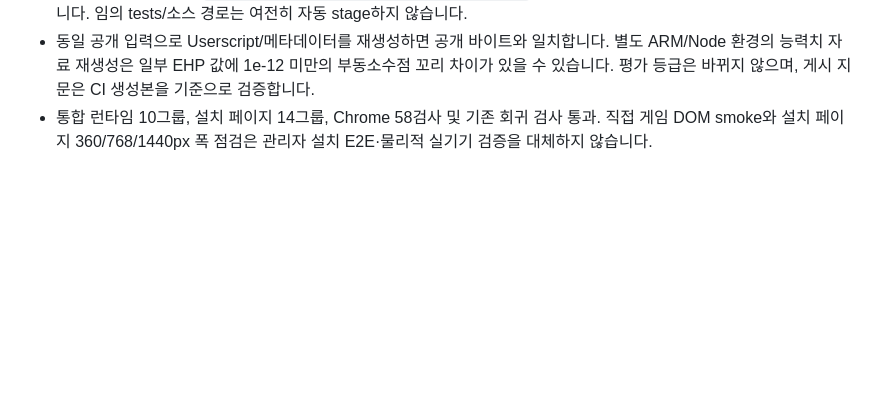
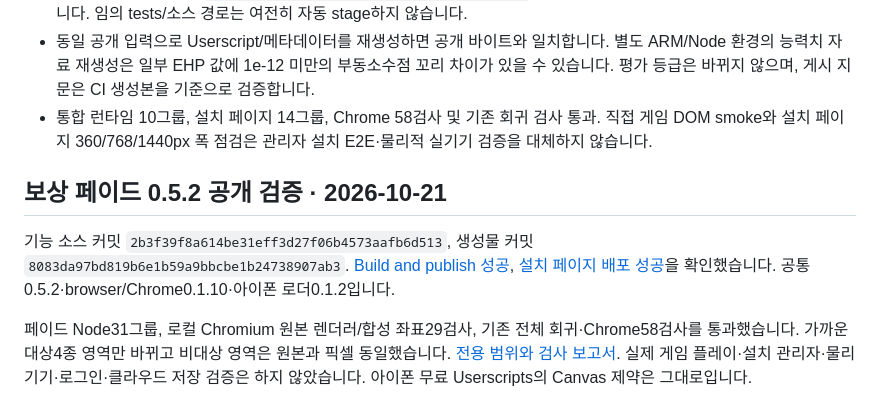
Before and after one commit to GuenohPark/pokesurvivor, a Markdown page: docs/UNIFIED-AUDIT.md, the part around the change. Drawn GitHub-style; blank space fills up the shorter version.

Commit message:
docs: Record v0.5.2 validation

```diff
--- a/docs/UNIFIED-AUDIT.md
+++ b/docs/UNIFIED-AUDIT.md
@@ -49,3 +49,10 @@ Native renderer를 보존하고 Proxy context alpha에 smoothstep 거리 감쇠
 - 지문 대조에서 생성된 `tests/fixtures/tier-player-reference.json`이 게시 허용 목록에서 빠진 것을 찾아 추가했습니다. 임의 tests/소스 경로는 여전히 자동 stage하지 않습니다.
 - 동일 공개 입력으로 Userscript/메타데이터를 재생성하면 공개 바이트와 일치합니다. 별도 ARM/Node 환경의 능력치 자료 재생성은 일부 EHP 값에 1e-12 미만의 부동소수점 꼬리 차이가 있을 수 있습니다. 평가 등급은 바뀌지 않으며, 게시 지문은 CI 생성본을 기준으로 검증합니다.
 - 통합 런타임 10그룹, 설치 페이지 14그룹, Chrome 58검사 및 기존 회귀 검사 통과. 직접 게임 DOM smoke와 설치 페이지 360/768/1440px 폭 점검은 관리자 설치 E2E·물리적 실기기 검증을 대체하지 않습니다.
+
+
+## 보상 페이드 0.5.2 공개 검증 · 2026-10-21
+
+기능 소스 커밋 `2b3f39f8a614be31eff3d27f06b4573aafb6d513`, 생성물 커밋 `8083da97bd819b6e1b59a9bbcbe1b24738907ab3`. [Build and publish 성공](https://github.com/GuenohPark/pokesurvivor/actions/runs/39585521322), [설치 페이지 배포 성공](https://github.com/GuenohPark/pokesurvivor/actions/runs/39585580333)을 확인했습니다. 공통0.5.2·browser/Chrome0.1.10·아이폰 로더0.1.2입니다.
+
+페이드 Node31그룹, 로컬 Chromium 원본 렌더러/합성 좌표29검사, 기존 전체 회귀·Chrome58검사를 통과했습니다. 가까운 대상4종 영역만 바뀌고 비대상 영역은 원본과 픽셀 동일했습니다. [전용 범위와 검사 보고서](PICKUP-FADE.md). 실제 게임 플레이·설치 관리자·물리 기기·로그인·클라우드 저장 검증은 하지 않았습니다. 아이폰 무료 Userscripts의 Canvas 제약은 그대로입니다.
```
Also changed, not shown: README.md (+1 -1 lines).
